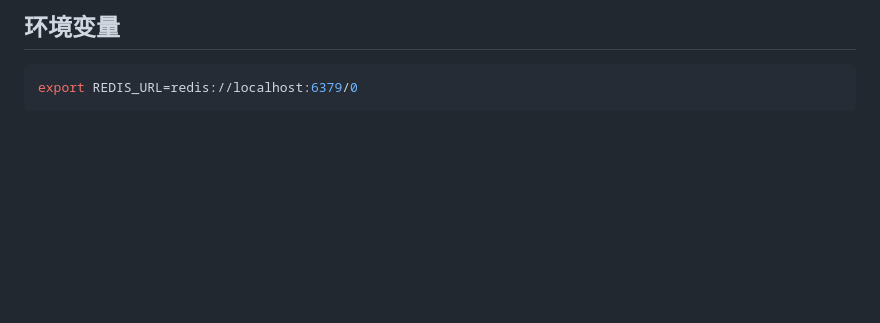
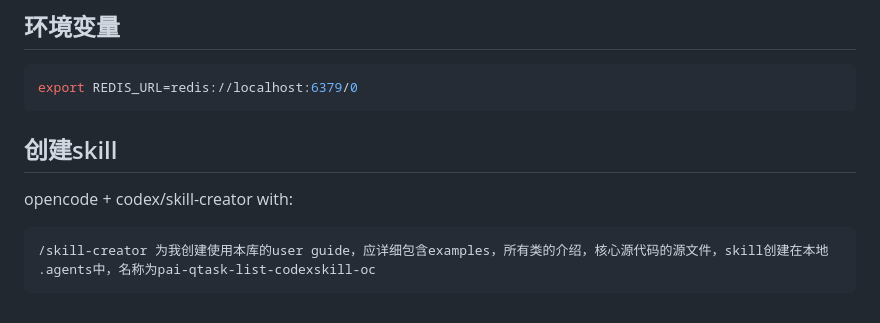
Before and after one commit to gseismic/stockev.qtask_list, a Markdown page: README.md, the part around the change. Drawn GitHub-style; blank space fills up the shorter version.

Commit message:
feat: update how to create skill

````diff
--- a/README.md
+++ b/README.md
@@ -184,3 +184,9 @@ worker.run()
 ```bash
 export REDIS_URL=redis://localhost:6379/0
 ```
+
+## 创建skill
+opencode + codex/skill-creator with:
+```
+/skill-creator 为我创建使用本库的user guide，应详细包含examples，所有类的介绍，核心源代码的源文件，skill创建在本地 .agents中，名称为pai-qtask-list-codexskill-oc
+```
````
